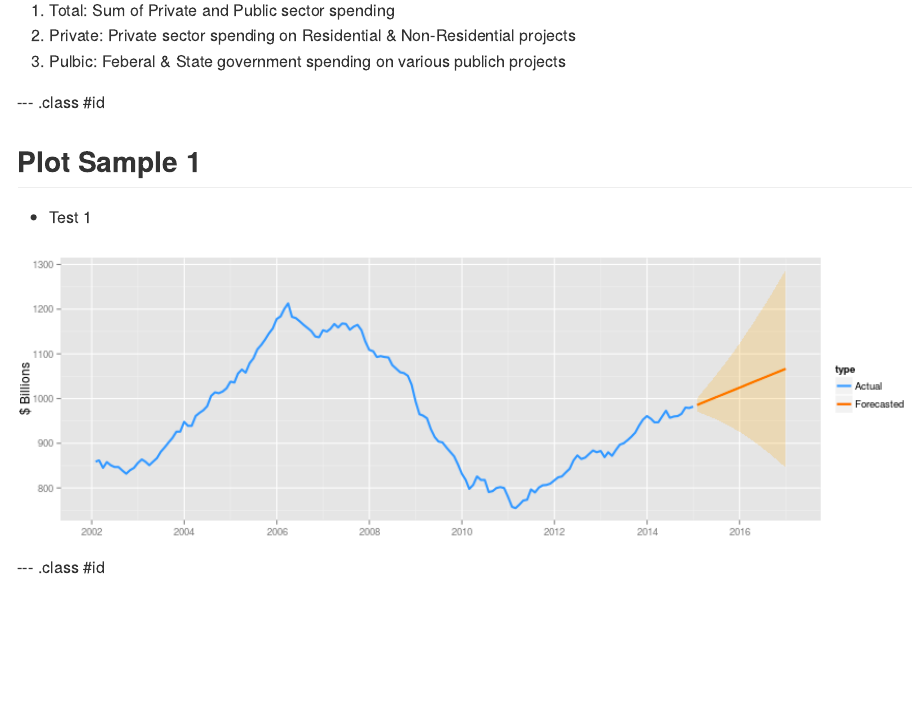
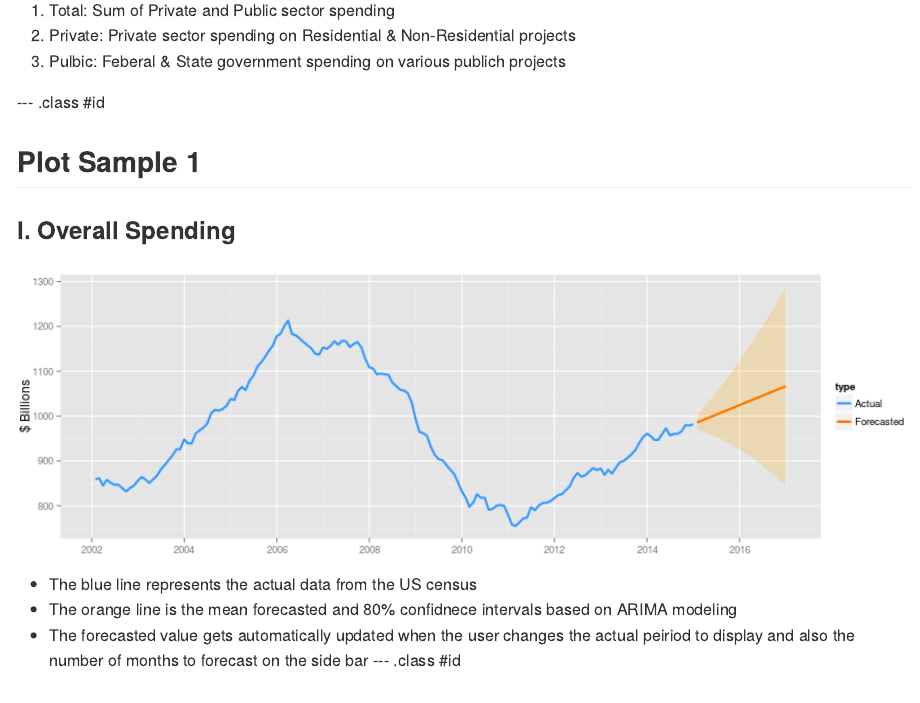
Before and after one commit to ryanhnkim/constAppDeck, an R Markdown document (index.Rmd): the page in a window 1100 px wide, from 450 px down. The pictures show the output file index.md that the author committed with the source, drawn offline in the style of GitHub.

Commit message:
publishing deck

```diff
--- a/index.Rmd
+++ b/index.Rmd
@@ -40,12 +40,16 @@ There are 3 types of spending sources
 --- .class #id
 
 ## Plot Sample 1
-* Test 1
+### I. Overall Spending
 
 <div style='text-align: center;'>
     <img height='300' src='plot1.png' />
 </div>
 
+* The blue line represents the actual data from the US census
+* The orange line is the mean forecasted and 80% confidnece intervals based on ARIMA modeling
+* The forecasted value gets automatically updated when the user changes the actual peiriod to display and
+also the number of months to forecast on the side bar
 --- .class #id
 
 ## Plot Sample 2
```
Also changed, not shown: index.html, index.md.
